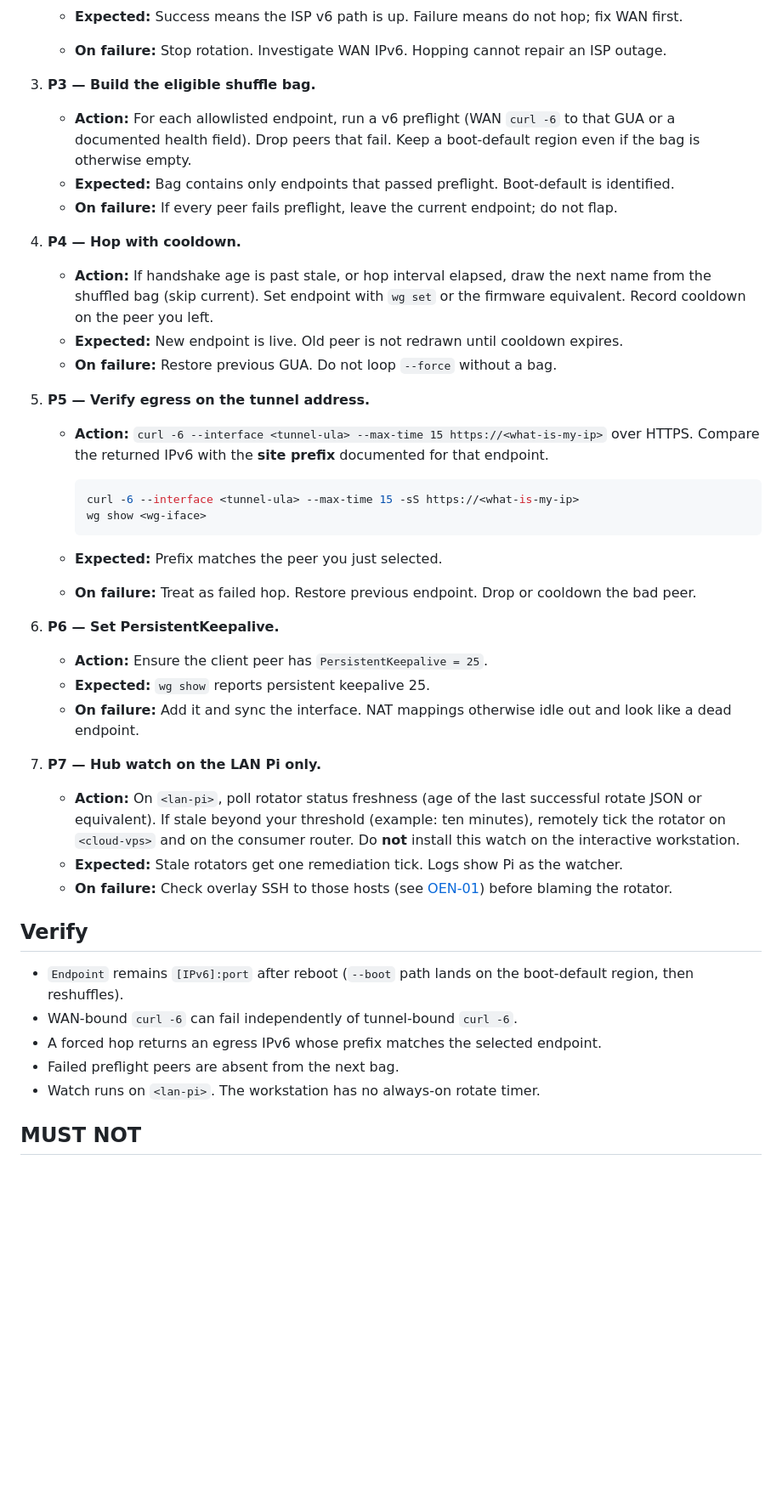
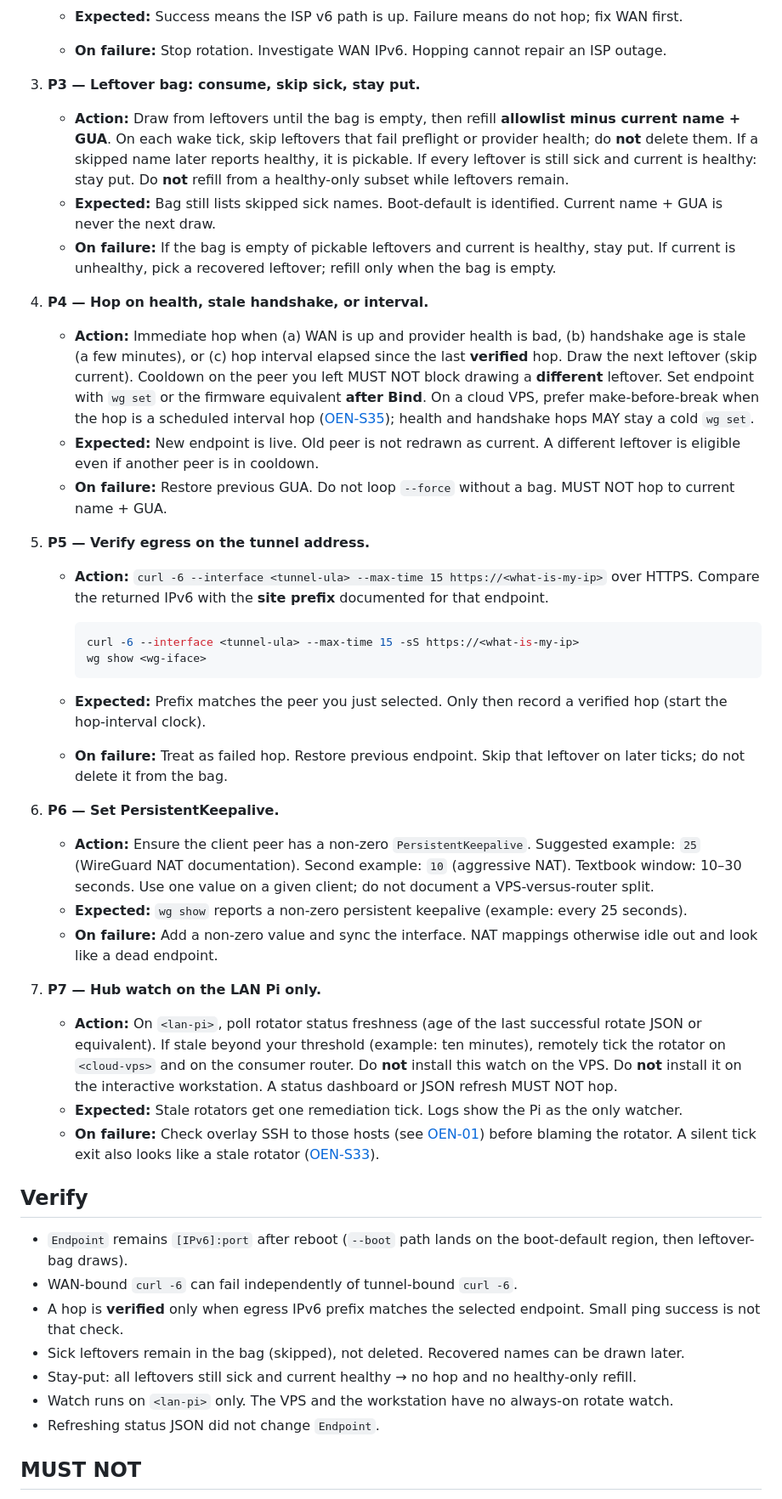
Before and after one commit to eugenearmstead/overlay-and-edge-notes, a Markdown page: networking/16-commercial-wg-endpoint-rotation.md, the part around one of its changes. Shown at 85% size. Drawn GitHub-style; blank space fills up the shorter version.

Commit message:
Bump OEN-16 to leftover-bag rotation.
Sick names stay skipped, stay-put when the bag is all sick, and wake tick is not the hop interval.

Co-authored-by: Cursor <cursoragent@cursor.com>

````diff
--- a/networking/16-commercial-wg-endpoint-rotation.md
+++ b/networking/16-commercial-wg-endpoint-rotation.md
@@ -164,15 +189,15 @@ Placeholders: `<cloud-vps>`, `<lan-pi>`, `<wg-iface>`, WAN interface on that hos
    - **Expected:** Success means the ISP v6 path is up. Failure means do not hop; fix WAN first.
    - **On failure:** Stop rotation. Investigate WAN IPv6. Hopping cannot repair an ISP outage.
 
-3. **P3 — Build the eligible shuffle bag.**
-   - **Action:** For each allowlisted endpoint, run a v6 preflight (WAN `curl -6` to that GUA or a documented health field). Drop peers that fail. Keep a boot-default region even if the bag is otherwise empty.
-   - **Expected:** Bag contains only endpoints that passed preflight. Boot-default is identified.
-   - **On failure:** If every peer fails preflight, leave the current endpoint; do not flap.
+3. **P3 — Leftover bag: consume, skip sick, stay put.**
+   - **Action:** Draw from leftovers until the bag is empty, then refill **allowlist minus current name + GUA**. On each wake tick, skip leftovers that fail preflight or provider health; do **not** delete them. If a skipped name later reports healthy, it is pickable. If every leftover is still sick and current is healthy: stay put. Do **not** refill from a healthy-only subset while leftovers remain.
+   - **Expected:** Bag still lists skipped sick names. Boot-default is identified. Current name + GUA is never the next draw.
+   - **On failure:** If the bag is empty of pickable leftovers and current is healthy, stay put. If current is unhealthy, pick a recovered leftover; refill only when the bag is empty.
 
-4. **P4 — Hop with cooldown.**
-   - **Action:** If handshake age is past stale, or hop interval elapsed, draw the next name from the shuffled bag (skip current). Set endpoint with `wg set` or the firmware equivalent. Record cooldown on the peer you left.
-   - **Expected:** New endpoint is live. Old peer is not redrawn until cooldown expires.
-   - **On failure:** Restore previous GUA. Do not loop `--force` without a bag.
+4. **P4 — Hop on health, stale handshake, or interval.**
+   - **Action:** Immediate hop when (a) WAN is up and provider health is bad, (b) handshake age is stale (a few minutes), or (c) hop interval elapsed since the last **verified** hop. Draw the next leftover (skip current). Cooldown on the peer you left MUST NOT block drawing a **different** leftover. Set endpoint with `wg set` or the firmware equivalent **after Bind**. On a cloud VPS, prefer make-before-break when the hop is a scheduled interval hop ([OEN-S35](../supporting/s35-make-before-break-wg-cutover.md)); health and handshake hops MAY stay a cold `wg set`.
+   - **Expected:** New endpoint is live. Old peer is not redrawn as current. A different leftover is eligible even if another peer is in cooldown.
+   - **On failure:** Restore previous GUA. Do not loop `--force` without a bag. MUST NOT hop to current name + GUA.
 
 5. **P5 — Verify egress on the tunnel address.**
    - **Action:** `curl -6 --interface <tunnel-ula> --max-time 15 https://<what-is-my-ip>` over HTTPS. Compare the returned IPv6 with the **site prefix** documented for that endpoint.
@@ -181,26 +206,28 @@ Placeholders: `<cloud-vps>`, `<lan-pi>`, `<wg-iface>`, WAN interface on that hos
      curl -6 --interface <tunnel-ula> --max-time 15 -sS https://<what-is-my-ip>
      wg show <wg-iface>
      ```
-   - **Expected:** Prefix matches the peer you just selected.
-   - **On failure:** Treat as failed hop. Restore previous endpoint. Drop or cooldown the bad peer.
+   - **Expected:** Prefix matches the peer you just selected. Only then record a verified hop (start the hop-interval clock).
+   - **On failure:** Treat as failed hop. Restore previous endpoint. Skip that leftover on later ticks; do not delete it from the bag.
 
 6. **P6 — Set PersistentKeepalive.**
-   - **Action:** Ensure the client peer has `PersistentKeepalive = 25`.
-   - **Expected:** `wg show` reports persistent keepalive 25.
-   - **On failure:** Add it and sync the interface. NAT mappings otherwise idle out and look like a dead endpoint.
+   - **Action:** Ensure the client peer has a non-zero `PersistentKeepalive`. Suggested example: `25` (WireGuard NAT documentation). Second example: `10` (aggressive NAT). Textbook window: 10–30 seconds. Use one value on a given client; do not document a VPS-versus-router split.
+   - **Expected:** `wg show` reports a non-zero persistent keepalive (example: every 25 seconds).
+   - **On failure:** Add a non-zero value and sync the interface. NAT mappings otherwise idle out and look like a dead endpoint.
 
 7. **P7 — Hub watch on the LAN Pi only.**
-   - **Action:** On `<lan-pi>`, poll rotator status freshness (age of the last successful rotate JSON or equivalent). If stale beyond your threshold (example: ten minutes), remotely tick the rotator on `<cloud-vps>` and on the consumer router. Do **not** install this watch on the interactive workstation.
-   - **Expected:** Stale rotators get one remediation tick. Logs show Pi as the watcher.
-   - **On failure:** Check overlay SSH to those hosts (see [OEN-01](01-overlay-ssh-byte-cliff.md)) before blaming the rotator.
+   - **Action:** On `<lan-pi>`, poll rotator status freshness (age of the last successful rotate JSON or equivalent). If stale beyond your threshold (example: ten minutes), remotely tick the rotator on `<cloud-vps>` and on the consumer router. Do **not** install this watch on the VPS. Do **not** install it on the interactive workstation. A status dashboard or JSON refresh MUST NOT hop.
+   - **Expected:** Stale rotators get one remediation tick. Logs show the Pi as the only watcher.
+   - **On failure:** Check overlay SSH to those hosts (see [OEN-01](01-overlay-ssh-byte-cliff.md)) before blaming the rotator. A silent tick exit also looks like a stale rotator ([OEN-S33](../supporting/s33-router-cron-path-set-e.md)).
 
 ## Verify
 
-- `Endpoint` remains `[IPv6]:port` after reboot (`--boot` path lands on the boot-default region, then reshuffles).
+- `Endpoint` remains `[IPv6]:port` after reboot (`--boot` path lands on the boot-default region, then leftover-bag draws).
 - WAN-bound `curl -6` can fail independently of tunnel-bound `curl -6`.
-- A forced hop returns an egress IPv6 whose prefix matches the selected endpoint.
-- Failed preflight peers are absent from the next bag.
-- Watch runs on `<lan-pi>`. The workstation has no always-on rotate timer.
+- A hop is **verified** only when egress IPv6 prefix matches the selected endpoint. Small ping success is not that check.
+- Sick leftovers remain in the bag (skipped), not deleted. Recovered names can be drawn later.
+- Stay-put: all leftovers still sick and current healthy → no hop and no healthy-only refill.
+- Watch runs on `<lan-pi>` only. The VPS and the workstation have no always-on rotate watch.
+- Refreshing status JSON did not change `Endpoint`.
 
 ## MUST NOT
 
````
Also changed, not shown: other parts of networking/16-commercial-wg-endpoint-rotation.md (+66 -32 lines).
